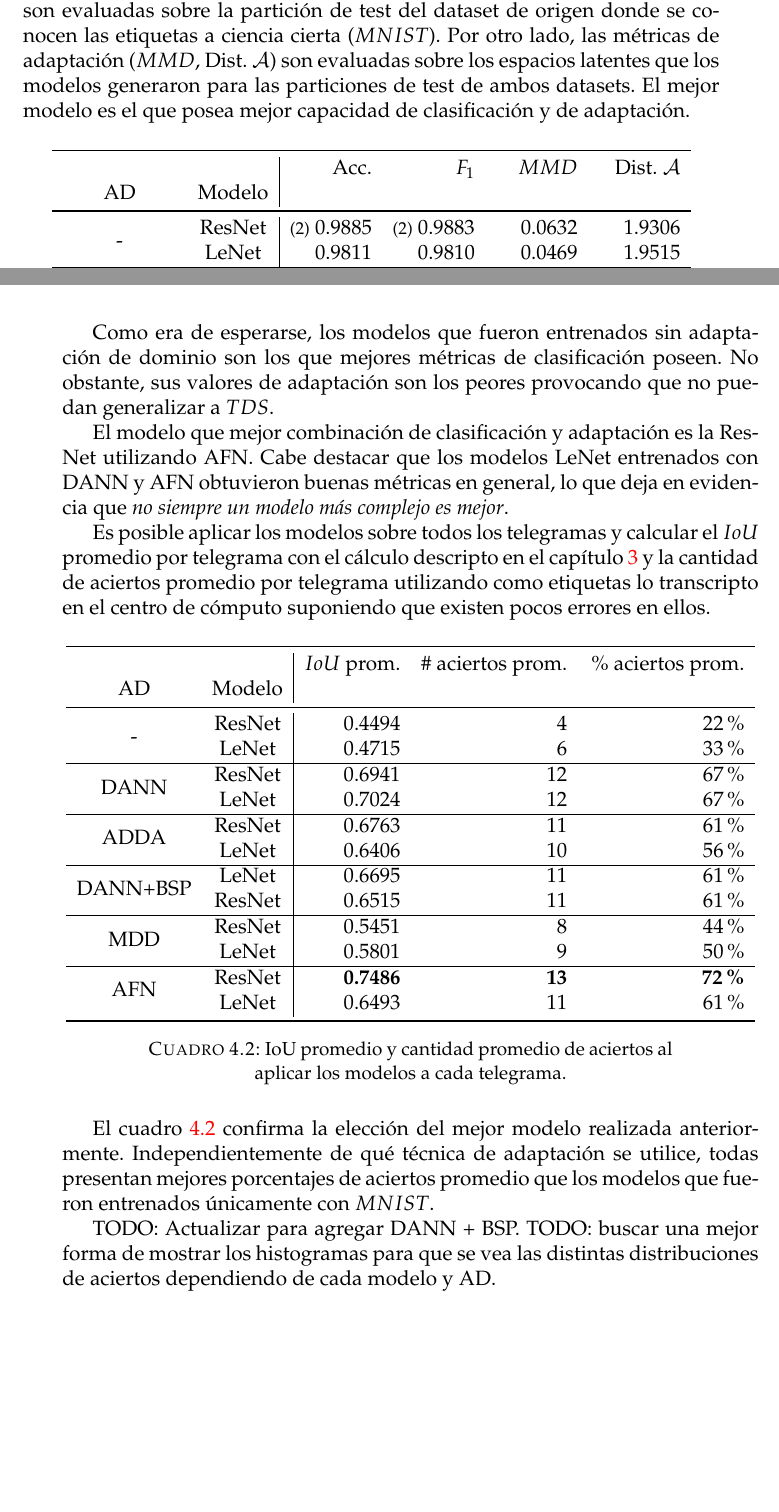
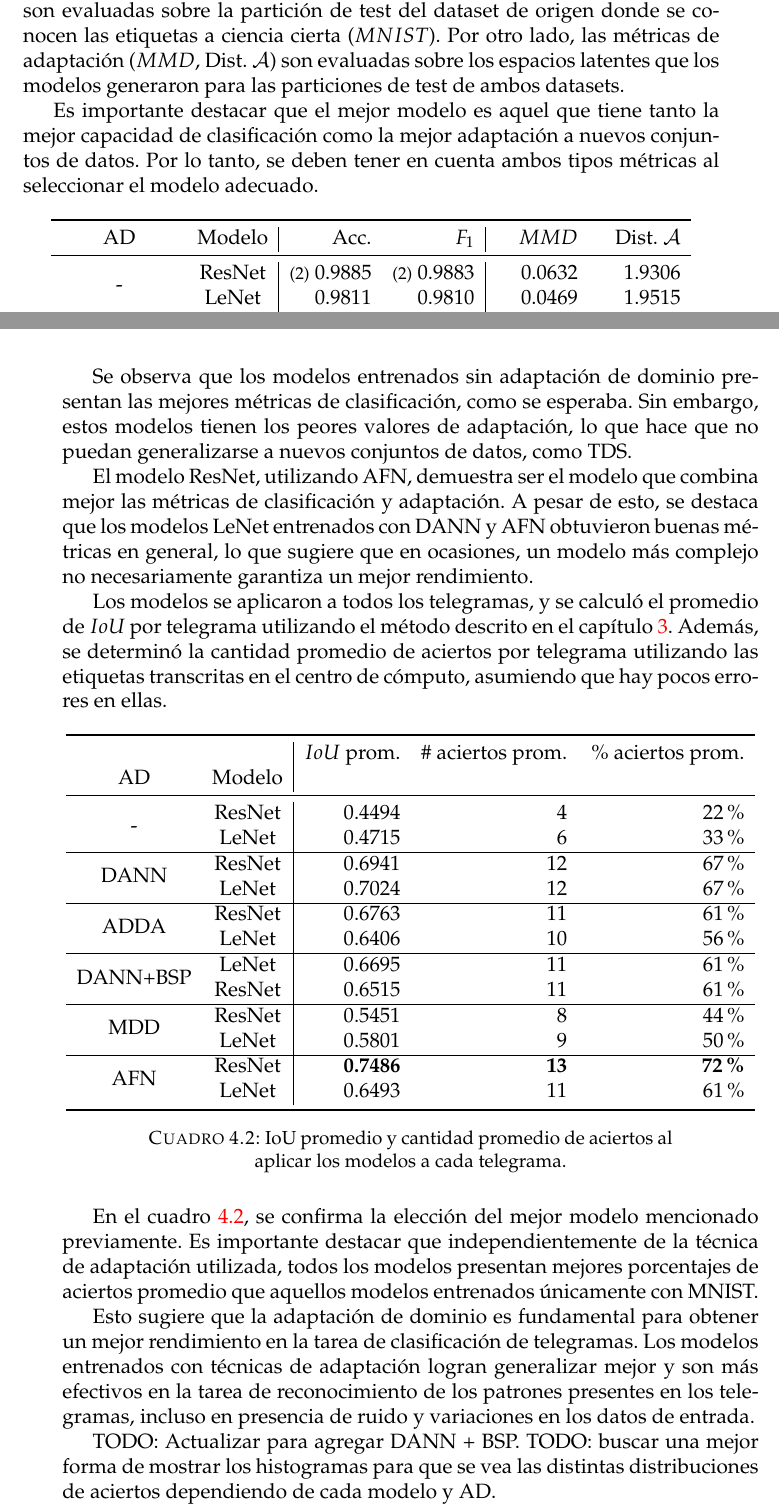
Before and after one commit to flianza/ocr-telegrams-with-domain-adaptation, a LaTeX thesis (docs/main.tex, which reads docs/chapters/chapter4.tex): two parts of pages 47 and 48 of 67, joined at a grey line, cut so that both start at the same text, the shorter picture padded with empty space. Compiled offline with pdfLaTeX.

Commit message:
Reescritura de algunas secciones del capitulo 4

```diff
--- a/docs/chapters/chapter4.tex
+++ b/docs/chapters/chapter4.tex
@@ -12,7 +12,11 @@ Los experimentos realizados arrojaron los resultados mostrados en el cuadro \ref
 métricas referidas a la capacidad de clasificación (Accuracy, $F_1$) son evaluadas sobre la partición de test del
 dataset de origen donde se conocen las etiquetas a ciencia cierta ($MNIST$). Por otro lado, las métricas de adaptación
 ($MMD$, Dist. $\mathcal{A}$) son evaluadas sobre los espacios latentes que los modelos generaron para las particiones
-de test de ambos datasets. El mejor modelo es el que posea mejor capacidad de clasificación y de adaptación.
+de test de ambos datasets.
+
+Es importante destacar que el mejor modelo es aquel que tiene tanto la mejor capacidad de clasificación como la mejor
+adaptación a nuevos conjuntos de datos. Por lo tanto, se deben tener en cuenta ambos tipos métricas al seleccionar el
+modelo adecuado.
 
 \begin{table}[H]
     \centering
@@ -20,6 +24,5 @@ de test de ambos datasets. El mejor modelo es el que posea mejor capacidad de cl
         \toprule
-                                     &        & Acc.                                & $F_1$                               & $MMD$                               & Dist. $\mathcal{A}$                 \\
-        AD                           & Modelo &                                     &                                     &                                     &                                     \\
+        AD                           & Modelo & Acc.                                & $F_1$                               & $MMD$                               & Dist. $\mathcal{A}$                 \\
         \midrule
         \multirow[c]{2}{*}{-}        & ResNet & {\footnotesize (2)} 0.9885          & {\footnotesize (2)} 0.9883          & 0.0632                              & 1.9306                              \\
                                      & LeNet  & 0.9811                              & 0.9810                              & 0.0469                              & 1.9515                              \\\hline
@@ -40,17 +43,17 @@ de test de ambos datasets. El mejor modelo es el que posea mejor capacidad de cl
     \label{tab:metricas-experimentos}
 \end{table}
 
-Como era de esperarse, los modelos que fueron entrenados sin adaptación de dominio son los que mejores métricas de
-clasificación poseen. No obstante, sus valores de adaptación son los peores provocando que no puedan generalizar a
-$TDS$.
+Se observa que los modelos entrenados sin adaptación de dominio presentan las mejores métricas de clasificación, como
+se esperaba. Sin embargo, estos modelos tienen los peores valores de adaptación, lo que hace que no puedan
+generalizarse a nuevos conjuntos de datos, como TDS.
 
-El modelo que mejor combinación de clasificación y adaptación es la ResNet utilizando AFN. Cabe destacar que los
-modelos LeNet entrenados con DANN y AFN obtuvieron buenas métricas en general, lo que deja en evidencia que {\it no
-        siempre un modelo más complejo es mejor}.
+El modelo ResNet, utilizando AFN, demuestra ser el modelo que combina mejor las métricas de clasificación y adaptación.
+A pesar de esto, se destaca que los modelos LeNet entrenados con DANN y AFN obtuvieron buenas métricas en general, lo
+que sugiere que en ocasiones, un modelo más complejo no necesariamente garantiza un mejor rendimiento.
 
-Es posible aplicar los modelos sobre todos los telegramas y calcular el $IoU$ promedio por telegrama con el cálculo
-descripto en el capítulo \ref{Chapter3} y la cantidad de aciertos promedio por telegrama utilizando como etiquetas lo
-transcripto en el centro de cómputo suponiendo que existen pocos errores en ellos.
+Los modelos se aplicaron a todos los telegramas, y se calculó el promedio de $IoU$ por telegrama utilizando el método
+descrito en el capítulo \ref{Chapter3}. Además, se determinó la cantidad promedio de aciertos por telegrama utilizando
+las etiquetas transcritas en el centro de cómputo, asumiendo que hay pocos errores en ellas.
 
 \begin{table}[H]
     \centering
@@ -77,9 +80,14 @@ transcripto en el centro de cómputo suponiendo que existen pocos errores en ell
     \label{tab:iou-cant-aciertos-en-telegramas}
 \end{table}
 
-El cuadro \ref{tab:iou-cant-aciertos-en-telegramas} confirma la elección del mejor modelo realizada anteriormente.
-Independientemente de qué técnica de adaptación se utilice, todas presentan mejores porcentajes de aciertos promedio
-que los modelos que fueron entrenados únicamente con $MNIST$.
+En el cuadro \ref{tab:iou-cant-aciertos-en-telegramas}, se confirma la elección del mejor modelo mencionado
+previamente. Es importante destacar que independientemente de la técnica de adaptación utilizada, todos los modelos
+presentan mejores porcentajes de aciertos promedio que aquellos modelos entrenados únicamente con MNIST.
+
+Esto sugiere que la adaptación de dominio es fundamental para obtener un mejor rendimiento en la tarea de clasificación
+de telegramas. Los modelos entrenados con técnicas de adaptación logran generalizar mejor y son más efectivos en la
+tarea de reconocimiento de los patrones presentes en los telegramas, incluso en presencia de ruido y variaciones en los
+datos de entrada.
 
 TODO: Actualizar para agregar DANN + BSP. TODO: buscar una mejor forma de mostrar los histogramas para que se vea las
 distintas distribuciones de aciertos dependiendo de cada modelo y AD.
```
Also changed, not shown: docs/chapters/chapter4.tex (2 more changed lines).
